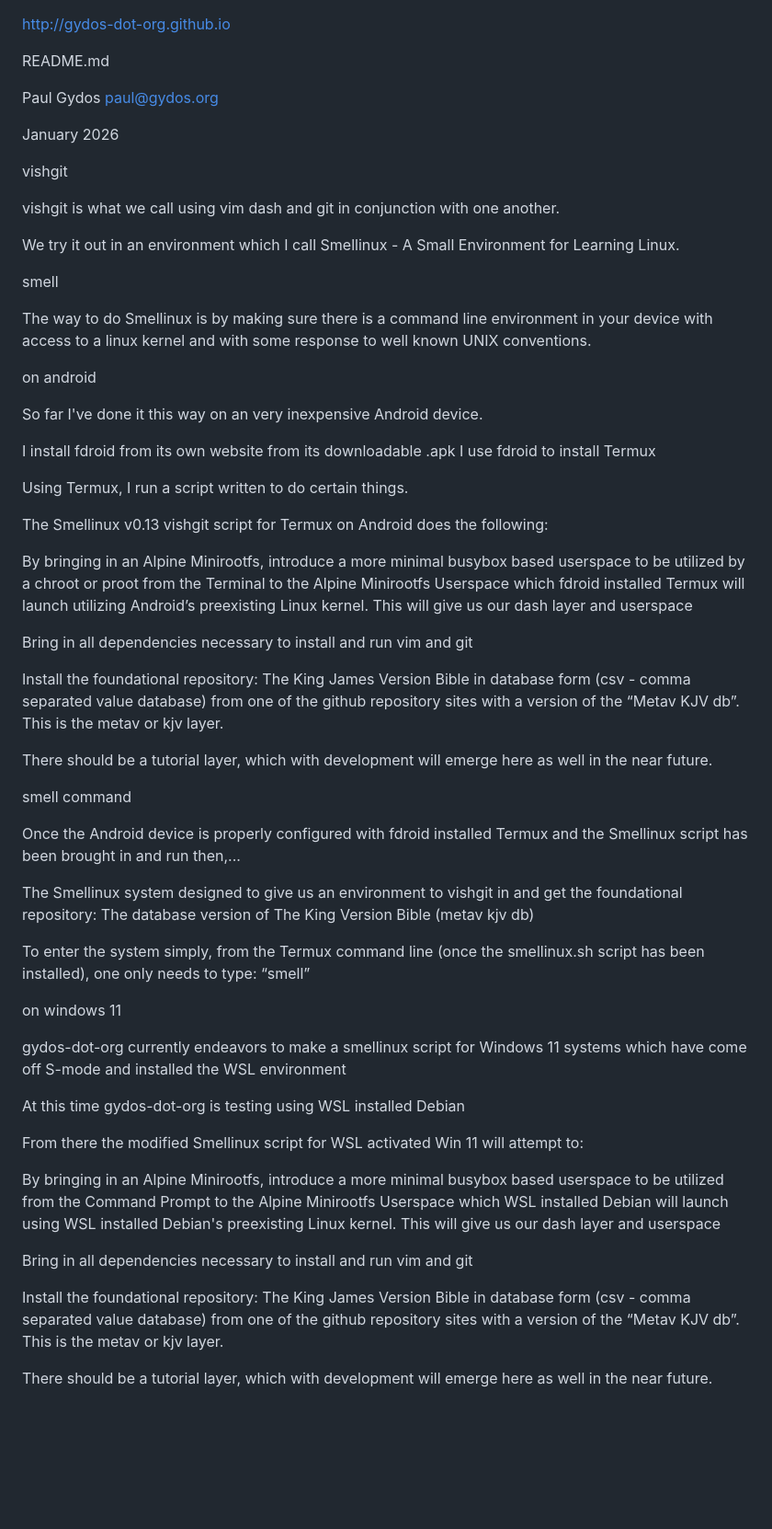
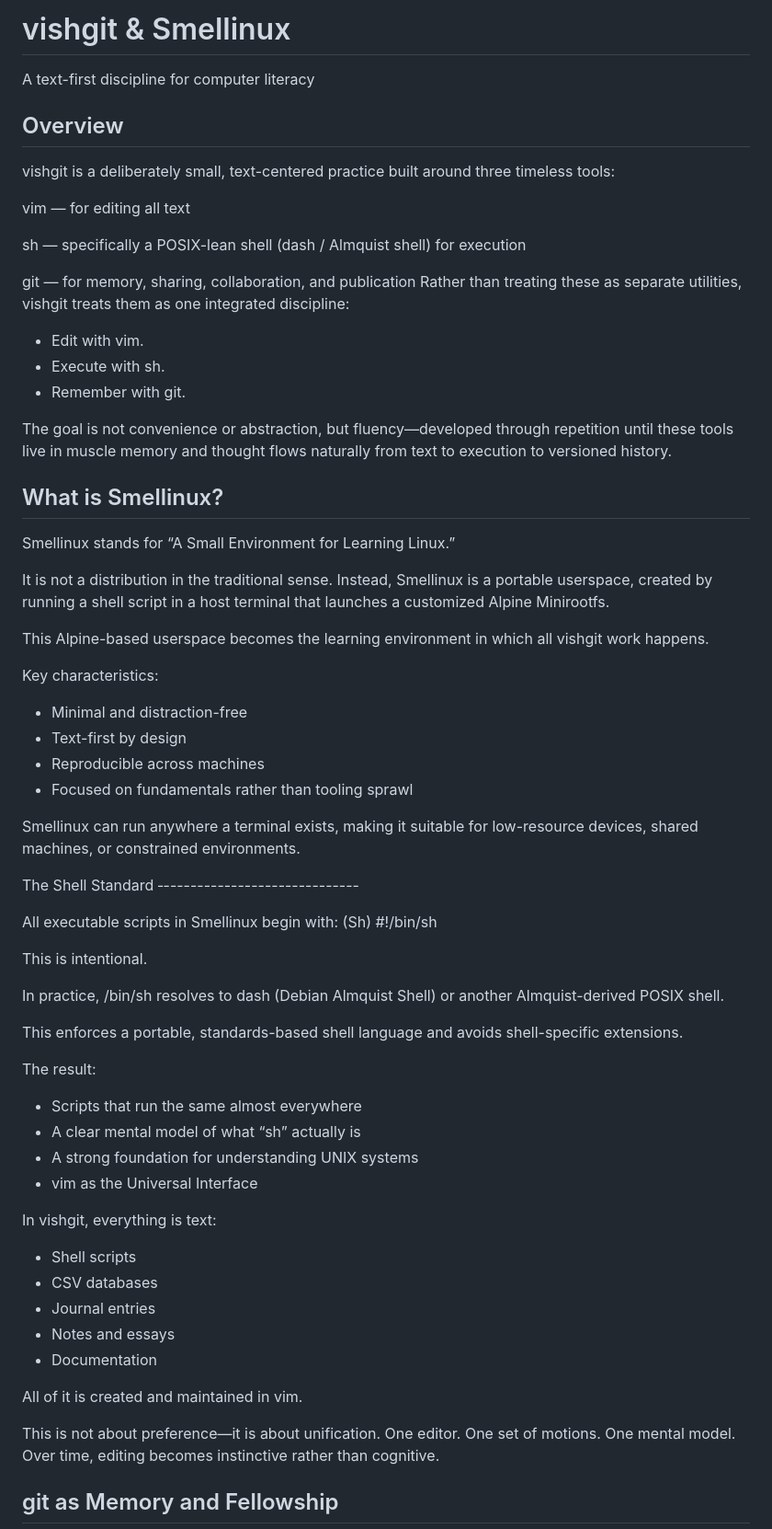
Before and after one commit to gydos-dot-org/gydos-dot-org.github.io, a Markdown page: README.md, the part around one of its changes. Shown at 92% size. Rendered like a GitHub page; blank space fills up the shorter version.

```diff
--- a/README.md
+++ b/README.md
@@ -1,65 +1,78 @@
+vishgit & Smellinux
+===============
 
-http://gydos-dot-org.github.io
+A text-first discipline for computer literacy
 
-README.md
+Overview
+---------------
 
-Paul Gydos
-paul@gydos.org
+vishgit is a deliberately small, text-centered practice built around three timeless tools:
 
-January 2026
+vim — for editing all text
 
-vishgit
+sh — specifically a POSIX-lean shell (dash / Almquist shell) for execution
 
-vishgit is what we call using vim dash and git in conjunction with one another.
+git — for memory, sharing, collaboration, and publication
+Rather than treating these as separate utilities, vishgit treats them as one integrated discipline:
 
-We try it out in an environment which I call Smellinux - A Small Environment for Learning Linux.
+- Edit with vim.
+- Execute with sh.
+- Remember with git.
 
-smell
+The goal is not convenience or abstraction, but fluency—developed through repetition until these tools live in muscle memory and thought flows naturally from text to execution to versioned history.
 
-The way to do Smellinux is by making sure there is a command line environment in your device with access to a linux kernel and with some response to well known UNIX conventions.
 
-on android
+What is Smellinux?
+------------------------------
 
-So far I've done it this way on an very inexpensive Android device.
+Smellinux stands for “A Small Environment for Learning Linux.”
 
-I install fdroid from its own website from its downloadable .apk
-I use fdroid to install Termux
+It is not a distribution in the traditional sense. Instead, Smellinux is a portable userspace, created by running a shell script in a host terminal that launches a customized Alpine Minirootfs.
 
-Using Termux, I run a script written to do certain things.
+This Alpine-based userspace becomes the learning environment in which all vishgit work happens.
 
-The Smellinux v0.13 vishgit script for Termux on Android
-does the following:
+Key characteristics:
 
-By bringing in an Alpine Minirootfs, introduce a more minimal busybox based userspace to be utilized by a chroot or proot from the Terminal to the Alpine Minirootfs Userspace which fdroid installed Termux will launch utilizing Android’s preexisting Linux kernel. This will give us our dash layer and userspace
+- Minimal and distraction-free
+- Text-first by design
+- Reproducible across machines
+- Focused on fundamentals rather than tooling sprawl
 
-Bring in all dependencies necessary to install and run vim and git
+Smellinux can run anywhere a terminal exists, making it suitable for low-resource devices, shared machines, or constrained environments.
 
-Install the foundational repository: The King James Version Bible in database form (csv - comma separated value database) from one of the github repository sites with a version of the “Metav KJV db”. This is the metav or kjv layer.
 
-There should be a tutorial layer, which with development will emerge here as well in the near future.
+The Shell Standard
+‐-----------------------------
 
-smell command
+All executable scripts in Smellinux begin with: (Sh)
+#!/bin/sh
 
-Once the Android device is properly configured with fdroid installed Termux and the Smellinux script has been brought in and run then,...
+This is intentional.
 
-The Smellinux system designed to give us an environment to vishgit in and get the foundational repository: The database version of The King Version Bible (metav kjv db)
+In practice, /bin/sh resolves to dash (Debian Almquist Shell) or another Almquist-derived POSIX shell.
 
-To enter the system simply, from the Termux command line (once the smellinux.sh script has been installed), one only needs to type: “smell”
+This enforces a portable, standards-based shell language and avoids shell-specific extensions.
 
-on windows 11
+The result:
 
-gydos-dot-org currently endeavors to make a smellinux script for Windows 11 systems which have come off S-mode and installed the WSL environment
+- Scripts that run the same almost everywhere
+- A clear mental model of what “sh” actually is
+- A strong foundation for understanding UNIX systems
+- vim as the Universal Interface
 
-At this time gydos-dot-org is testing using WSL installed Debian
+In vishgit, everything is text:
 
-From there the modified Smellinux script for WSL activated Win 11 will attempt to:
+- Shell scripts
+- CSV databases
+- Journal entries
+- Notes and essays
+- Documentation
 
-By bringing in an Alpine Minirootfs, introduce a more minimal busybox based userspace to be utilized from the Command Prompt
-to the Alpine Minirootfs Userspace which WSL installed Debian will launch using WSL installed Debian's preexisting Linux kernel. This will give us our dash layer and userspace
+All of it is created and maintained in vim.
 
-Bring in all dependencies necessary to install and run vim and git
+This is not about preference—it is about unification. One editor. One set of motions. One mental model. Over time, editing becomes instinctive rather than cognitive.
 
-Install the foundational repository: The King James Version Bible in database form (csv - comma separated value database) from one of the github repository sites with a version of the “Metav KJV db”. This is the metav or kjv layer.
 
-There should be a tutorial layer, which with development will emerge here as well in the near future.
+git as Memory and Fellowship
+------------------------------------------------
 
```
Also changed, not shown: other parts of README.md (+74 -1 lines).
